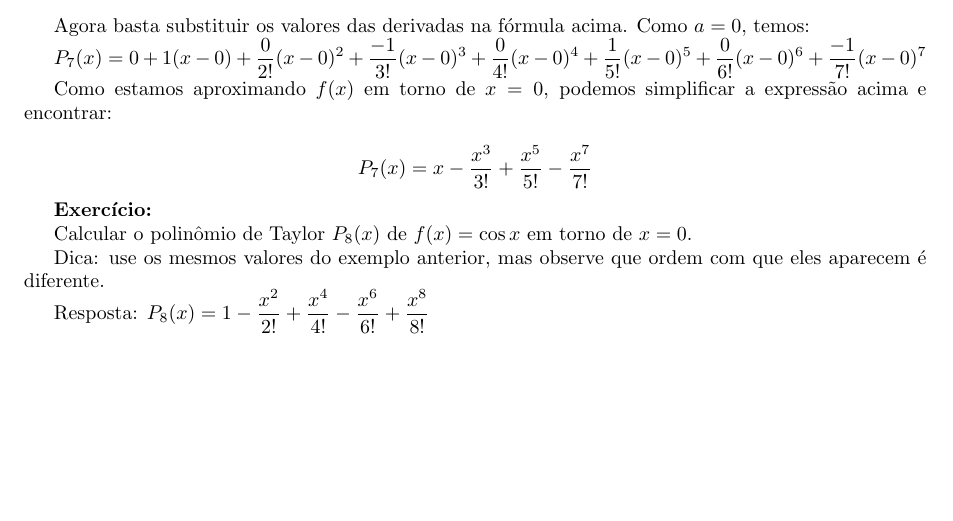
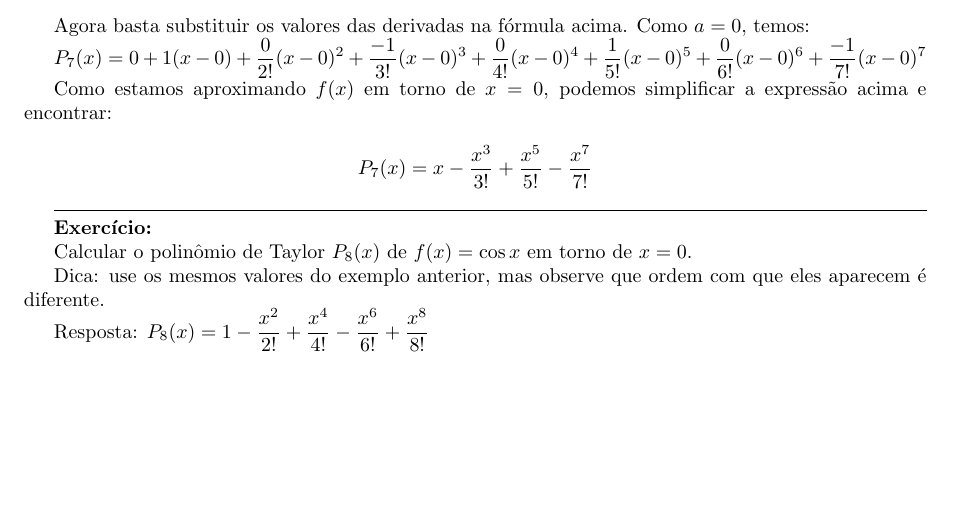
Before and after one commit to philsf/Series, a LaTeX document (Notas_de_aula/Series-Taylor.tex): part of page 2 of 2, cut so that both start at the same text. Compiled offline with pdfLaTeX.

Commit message:
* Notas_de_aula/Series-Taylor.tex: Separação

```diff
--- a/Notas_de_aula/Series-Taylor.tex
+++ b/Notas_de_aula/Series-Taylor.tex
@@ -210,6 +210,8 @@ Como estamos aproximando $f(x)$ em torno de $x=0$, podemos simplificar a express
   P_7(x) = x  - \frac{x^3}{3!}  + \frac{x^5}{5!} - \frac{x^7}{7!}
 \end{displaymath}
 
+\hrulefill
+
 {\bf Exercício:}
 
 Calcular o polinômio de Taylor $P_8(x)$ de $f(x)=\cos x$ em torno de $x=0$.
```
